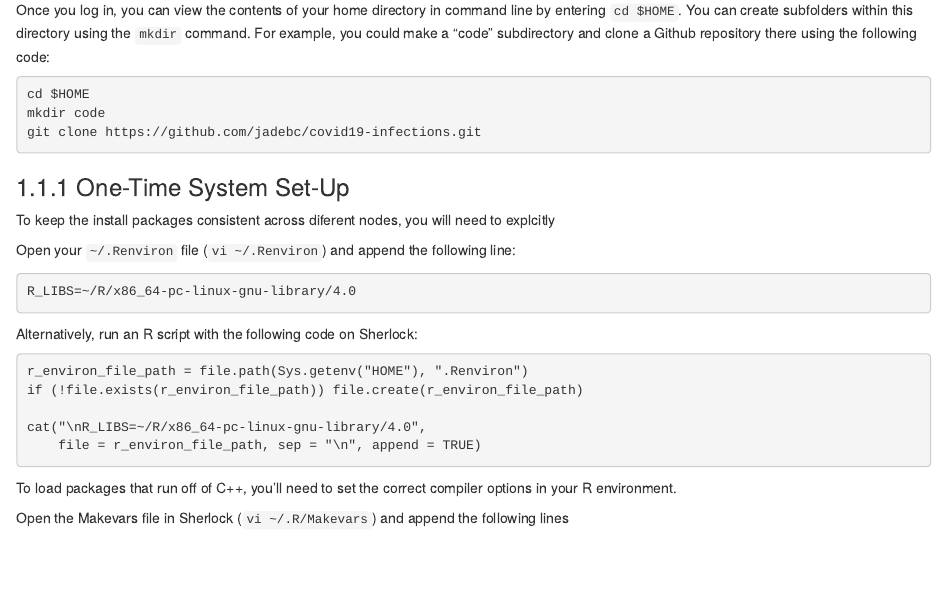
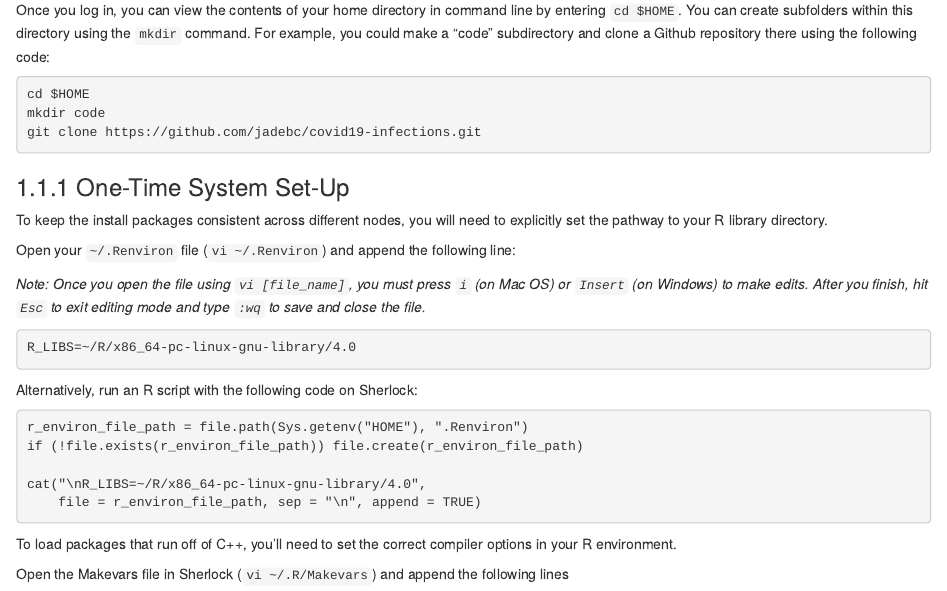
Before and after one commit to jadebc/lab-manual, an R Markdown document (11-slurm.Rmd): the page in a window 1100 px wide, from 340 px down. Rendered offline with R 4.5, knitr and Pandoc, with nearby package versions; drawn as R Markdown's standard HTML page in place of the format the file asks for.

Commit message:
Add vi instructions to slurm chapter

````diff
--- a/11-slurm.Rmd
+++ b/11-slurm.Rmd
@@ -23,9 +23,11 @@ git clone https://github.com/jadebc/covid19-infections.git
 
 ### One-Time System Set-Up
 
-To keep the install packages consistent across diferent nodes, you will need to explcitly
+To keep the install packages consistent across different nodes, you will need to explicitly set the pathway to your R library directory.
 
 Open your `~/.Renviron` file (`vi ~/.Renviron`) and append the following line:
+
+*Note: Once you open the file using `vi [file_name]`, you must press `i` (on Mac OS) or `Insert` (on Windows) to make edits. After you finish, hit `Esc` to exit editing mode and type `:wq` to save and close the file.*
 
 ```{bash, eval=FALSE}
 R_LIBS=~/R/x86_64-pc-linux-gnu-library/4.0
````
Also changed, not shown: docs/lab-manual.tex, docs/search_index.json, 11-slurm.Rmd (1 more changed lines), 4 other files.
